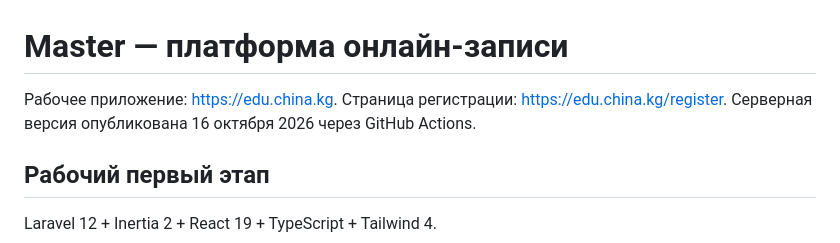
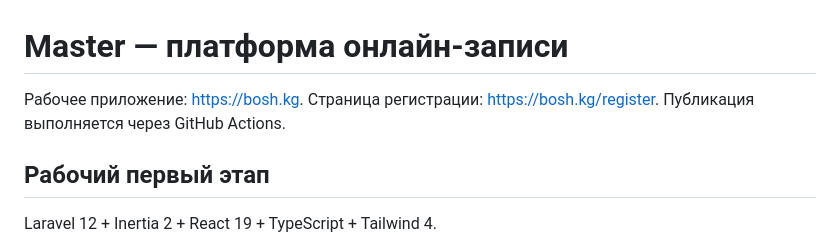
Before and after one commit to NOVAacc/master, a Markdown page: README.md, the part around the change. Drawn GitHub-style.

Commit message:
chore: trigger BOSH production deployment and update live URL

```diff
--- a/README.md
+++ b/README.md
@@ -1,6 +1,6 @@
 # Master — платформа онлайн-записи
 
-Рабочее приложение: https://edu.china.kg. Страница регистрации: https://edu.china.kg/register. Серверная версия опубликована 16 октября 2026 через GitHub Actions.
+Рабочее приложение: https://bosh.kg. Страница регистрации: https://bosh.kg/register. Публикация выполняется через GitHub Actions.
 
 ## Рабочий первый этап
 
```
